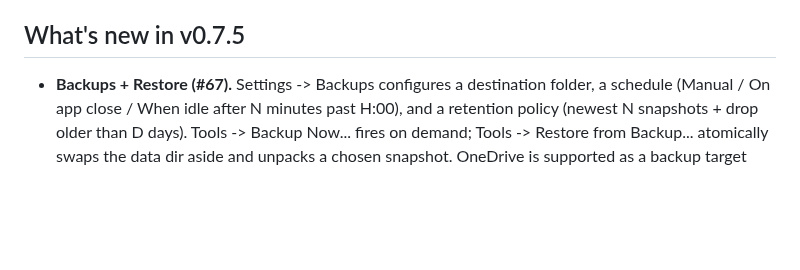
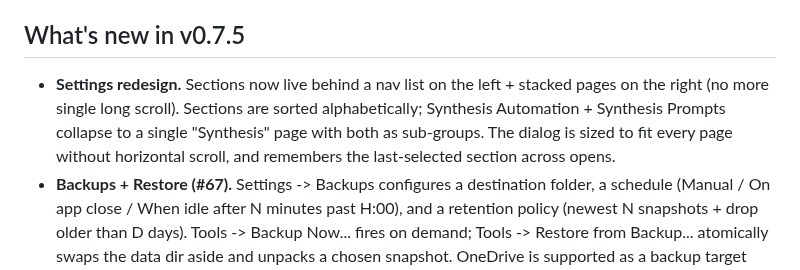
Before and after one commit to aarondodd/meeting-notetaker, a Markdown page: README.md, the part around one of its changes. Drawn GitHub-style; blank space fills up the shorter version.

```diff
--- a/README.md
+++ b/README.md
@@ -47,6 +47,13 @@ leaves the machine; no API key required.
 
 ## What's new in v0.7.5
 
+- **Settings redesign.** Sections now live behind a nav list on the
+  left + stacked pages on the right (no more single long scroll).
+  Sections are sorted alphabetically; Synthesis Automation +
+  Synthesis Prompts collapse to a single "Synthesis" page with both
+  as sub-groups. The dialog is sized to fit every page without
+  horizontal scroll, and remembers the last-selected section across
+  opens.
 - **Backups + Restore (#67).** Settings -> Backups configures a
   destination folder, a schedule (Manual / On app close / When idle
   after N minutes past H:00), and a retention policy (newest N
```
Also changed, not shown: other parts of README.md (+2 -0 lines), docs/screenshots/07-dialog-settings.png, docs/screenshots/26-dialog-settings-backups.png (added), 4 other files.
